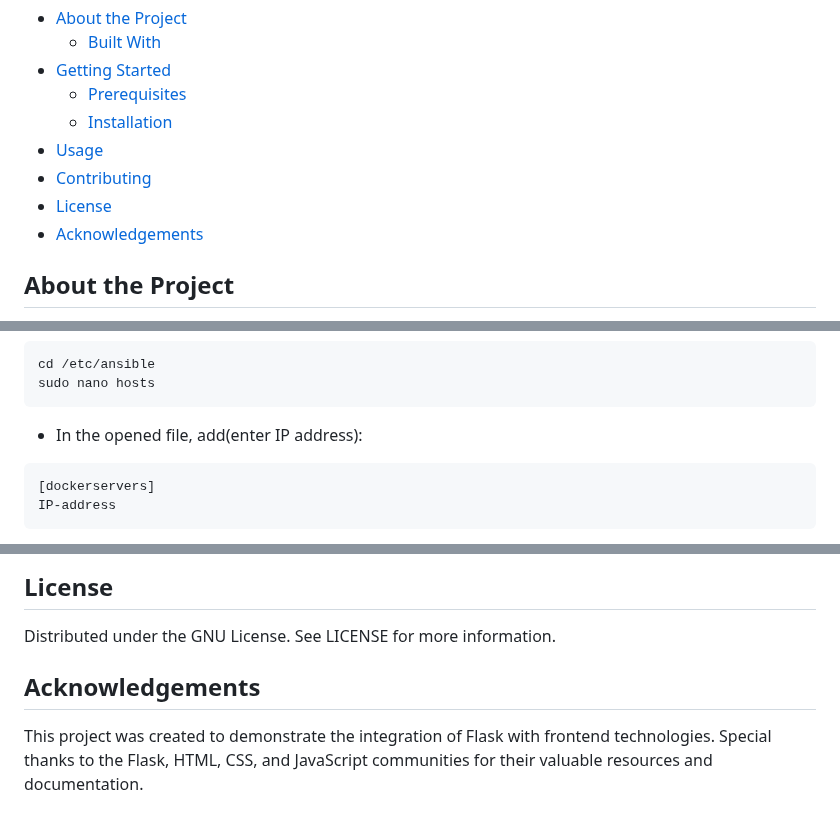
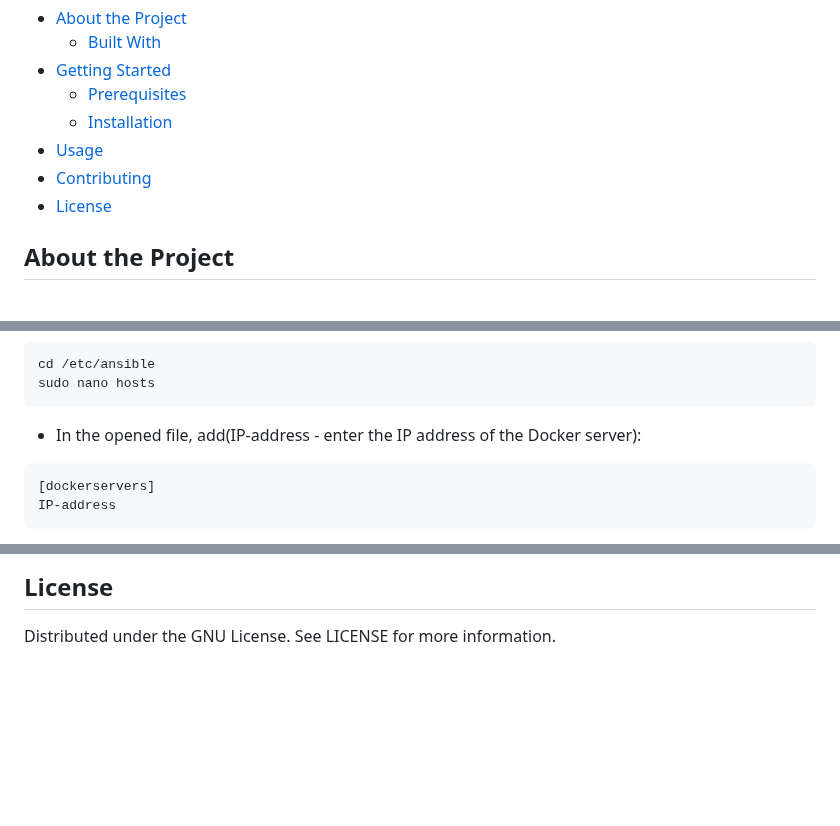
Before and after one commit to tabebill/jenkins-ansible-pipeline, a Markdown page: README.md, 3 parts joined by grey strips. Drawn GitHub-style; blank space fills up the shorter version.

````diff
--- a/README.md
+++ b/README.md
@@ -12,7 +12,6 @@
 - [Usage](#usage)
 - [Contributing](#contributing)
 - [License](#license)
-- [Acknowledgements](#acknowledgements)
 
 ## About the Project
 
@@ -89,7 +88,7 @@ pip install docker
 cd /etc/ansible
 sudo nano hosts
 ```
-- In the opened file, add(enter IP address):
+- In the opened file, add(IP-address - enter the IP address of the Docker server):
 ```
 [dockerservers]
 IP-address
@@ -209,8 +208,3 @@ Open a Pull Request
 ## License
 
 Distributed under the GNU License. See LICENSE for more information.
-
-## Acknowledgements
-
-This project was created to demonstrate the integration of Flask with frontend technologies.
-Special thanks to the Flask, HTML, CSS, and JavaScript communities for their valuable resources and documentation.
````
